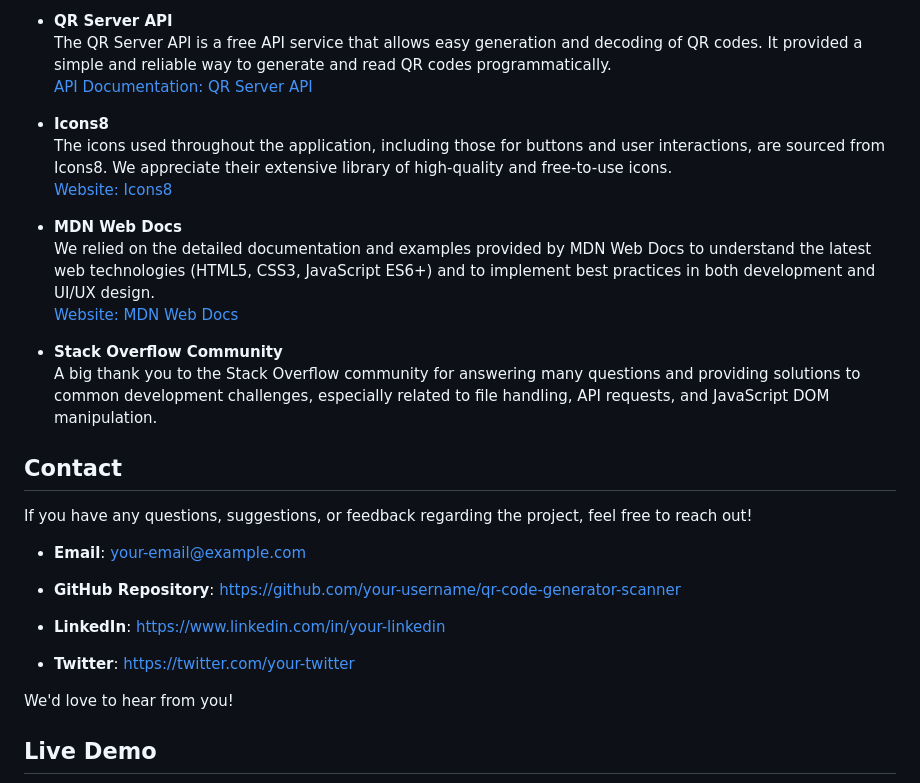
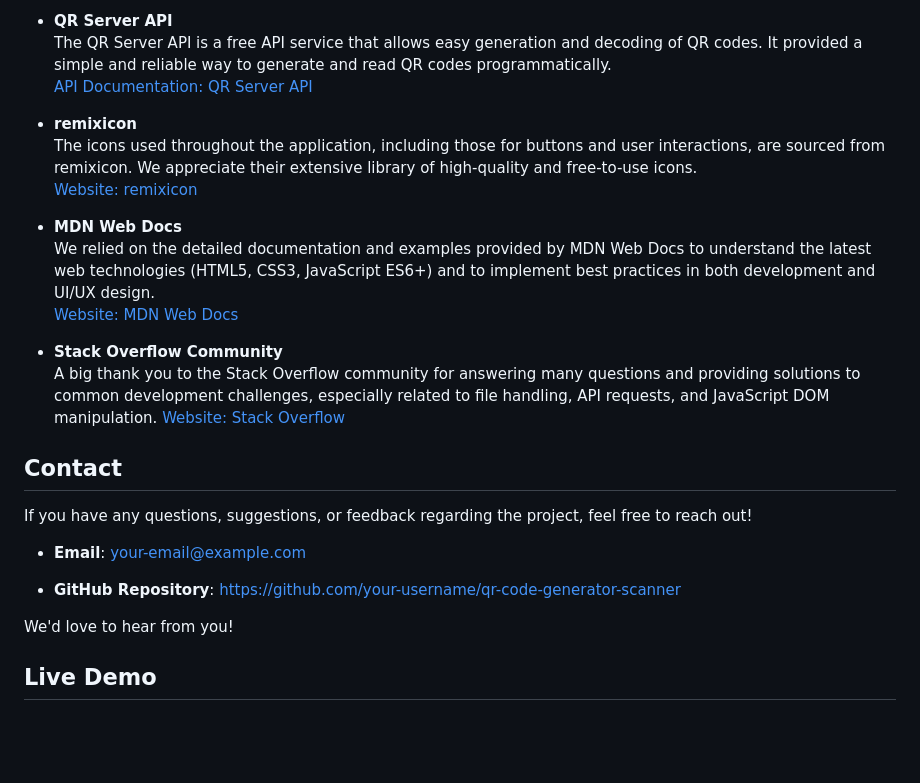
Before and after one commit to sudhanshu-j/QR-Code-Generator-Scanner, a Markdown page: README.md, the part around the change. Rendered like a GitHub page; blank space fills up the shorter version.

```diff
--- a/README.md
+++ b/README.md
@@ -204,9 +204,9 @@ We would like to express our gratitude and appreciation to the following resourc
   The QR Server API is a free API service that allows easy generation and decoding of QR codes. It provided a simple and reliable way to generate and read QR codes programmatically.
   [API Documentation: QR Server API](https://goqr.me/api/)
 
-- **Icons8**
-  The icons used throughout the application, including those for buttons and user interactions, are sourced from Icons8. We appreciate their extensive library of high-quality and free-to-use icons.
-  [Website: Icons8](https://icons8.com)
+- **remixicon**
+  The icons used throughout the application, including those for buttons and user interactions, are sourced from remixicon. We appreciate their extensive library of high-quality and free-to-use icons.
+  [Website: remixicon](https://remixicon.com)
 
 - **MDN Web Docs**
   We relied on the detailed documentation and examples provided by MDN Web Docs to understand the latest web technologies (HTML5, CSS3, JavaScript ES6+) and to implement best practices in both development and UI/UX design.
@@ -214,6 +214,7 @@ We would like to express our gratitude and appreciation to the following resourc
 
 - **Stack Overflow Community**
   A big thank you to the Stack Overflow community for answering many questions and providing solutions to common development challenges, especially related to file handling, API requests, and JavaScript DOM manipulation.
+  [Website: Stack Overflow ](https://stackoverflow.com/)
 
 ## Contact
 
@@ -223,9 +224,8 @@ If you have any questions, suggestions, or feedback regarding the project, feel
 
 - **GitHub Repository**: [https://github.com/your-username/qr-code-generator-scanner](https://github.com/your-username/qr-code-generator-scanner)
 
-- **LinkedIn**: [https://www.linkedin.com/in/your-linkedin](https://www.linkedin.com/in/your-linkedin)
+<!-- **LinkedIn**: [https://www.linkedin.com/in/your-linkedin](https://www.linkedin.com/in/your-linkedin) -->
 
-- **Twitter**: [https://twitter.com/your-twitter](https://twitter.com/your-twitter)
 
 We'd love to hear from you!
 
```
